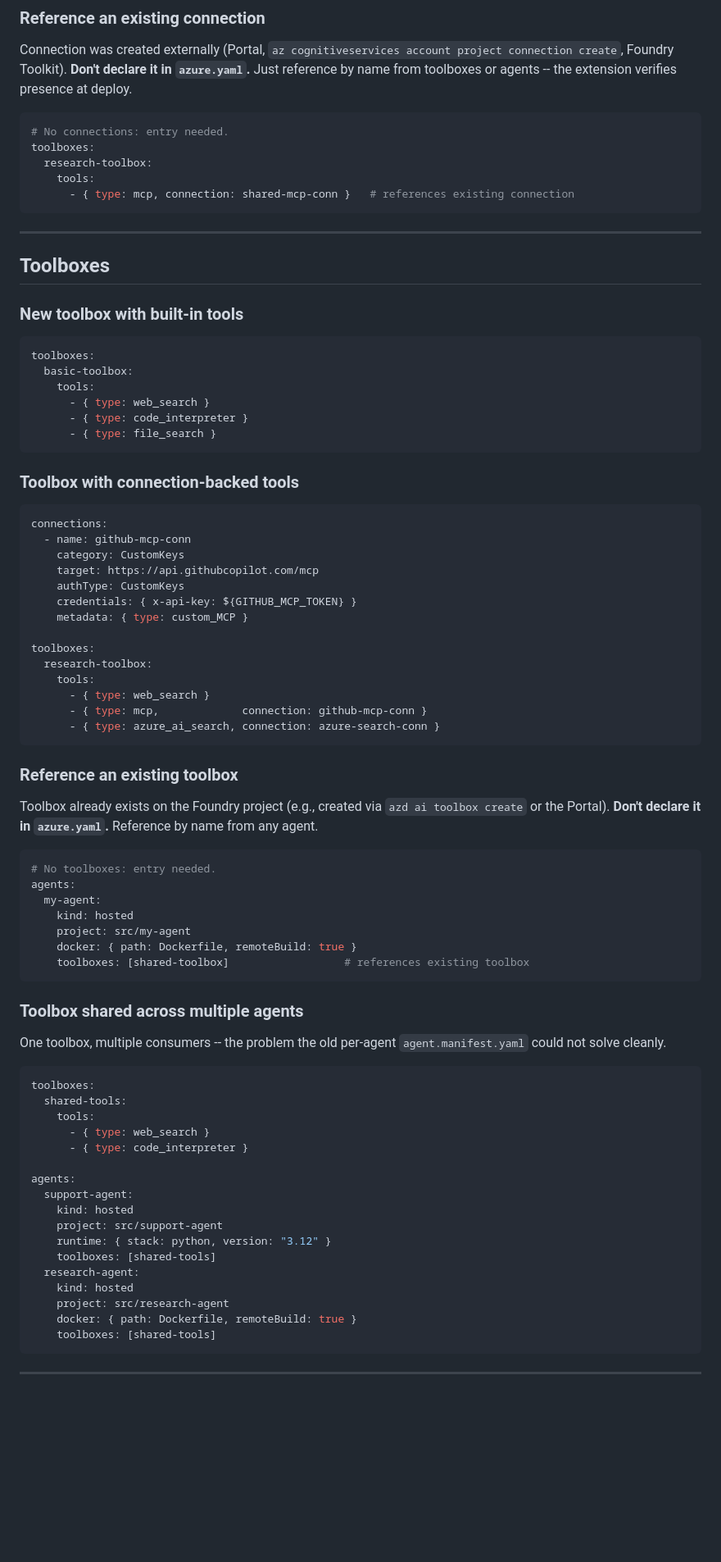
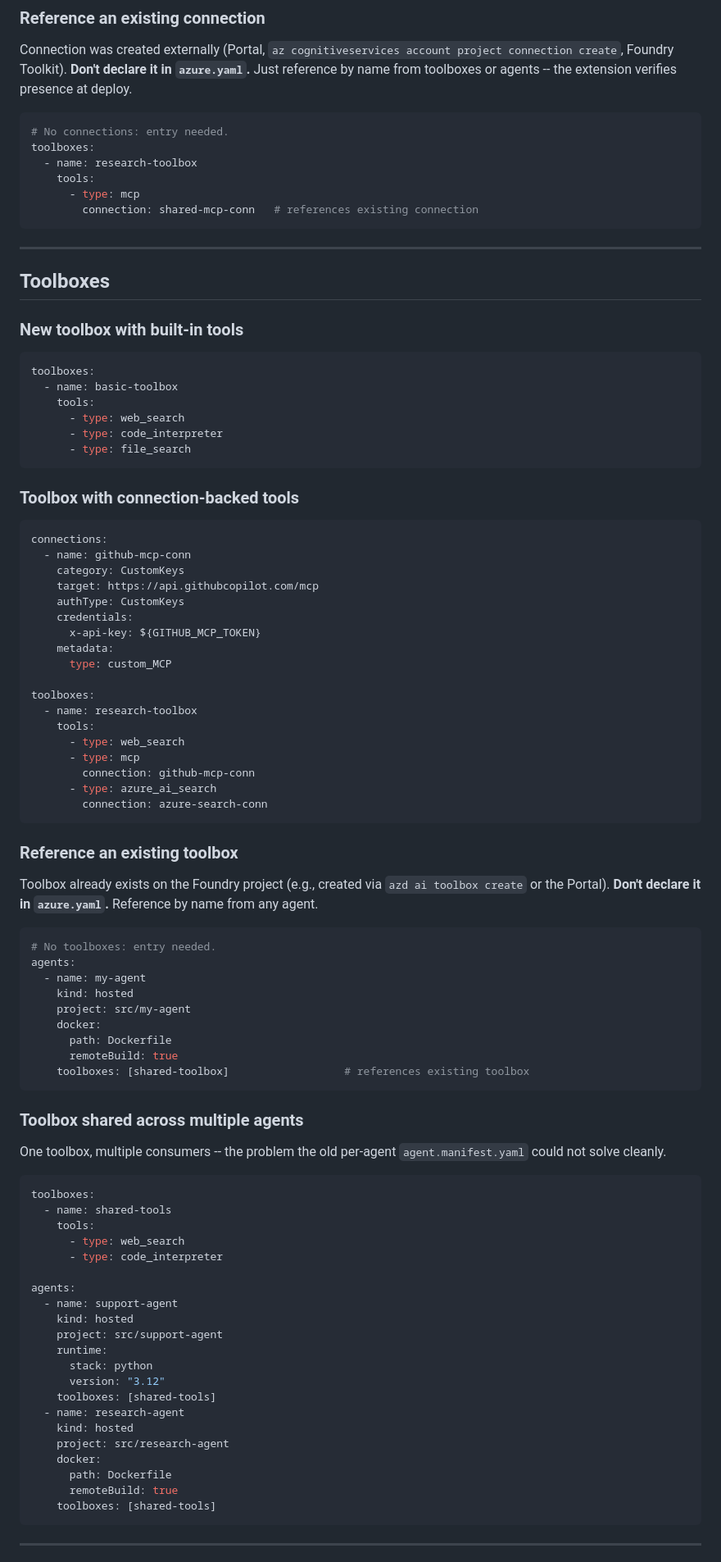
Before and after one commit to therealjohn/foundry-azd-config-preview, a Markdown page: REFERENCE.md, the part around one of its changes. Shown at 82% size. Rendered like a GitHub page; blank space fills up the shorter version.

````diff
--- a/REFERENCE.md
+++ b/REFERENCE.md
@@ -425,9 +501,10 @@ extension verifies presence at deploy.
 ```yaml
 # No connections: entry needed.
 toolboxes:
-  research-toolbox:
+  - name: research-toolbox
     tools:
-      - { type: mcp, connection: shared-mcp-conn }   # references existing connection
+      - type: mcp
+        connection: shared-mcp-conn   # references existing connection
 ```
 
 ---
@@ -438,11 +515,11 @@ toolboxes:
 
 ```yaml
 toolboxes:
-  basic-toolbox:
+  - name: basic-toolbox
     tools:
-      - { type: web_search }
-      - { type: code_interpreter }
-      - { type: file_search }
+      - type: web_search
+      - type: code_interpreter
+      - type: file_search
 ```
 
 ### Toolbox with connection-backed tools
@@ -453,15 +530,19 @@ connections:
     category: CustomKeys
     target: https://api.githubcopilot.com/mcp
     authType: CustomKeys
-    credentials: { x-api-key: ${GITHUB_MCP_TOKEN} }
-    metadata: { type: custom_MCP }
+    credentials:
+      x-api-key: ${GITHUB_MCP_TOKEN}
+    metadata:
+      type: custom_MCP
 
 toolboxes:
-  research-toolbox:
+  - name: research-toolbox
     tools:
-      - { type: web_search }
-      - { type: mcp,             connection: github-mcp-conn }
-      - { type: azure_ai_search, connection: azure-search-conn }
+      - type: web_search
+      - type: mcp
+        connection: github-mcp-conn
+      - type: azure_ai_search
+        connection: azure-search-conn
 ```
 
 ### Reference an existing toolbox
@@ -473,10 +554,12 @@ Toolbox already exists on the Foundry project (e.g., created via
 ```yaml
 # No toolboxes: entry needed.
 agents:
-  my-agent:
+  - name: my-agent
     kind: hosted
     project: src/my-agent
-    docker: { path: Dockerfile, remoteBuild: true }
+    docker:
+      path: Dockerfile
+      remoteBuild: true
     toolboxes: [shared-toolbox]                  # references existing toolbox
 ```
 
@@ -487,21 +570,25 @@ One toolbox, multiple consumers -- the problem the old per-agent
 
 ```yaml
 toolboxes:
-  shared-tools:
+  - name: shared-tools
     tools:
-      - { type: web_search }
-      - { type: code_interpreter }
+      - type: web_search
+      - type: code_interpreter
 
 agents:
-  support-agent:
+  - name: support-agent
     kind: hosted
     project: src/support-agent
-    runtime: { stack: python, version: "3.12" }
+    runtime:
+      stack: python
+      version: "3.12"
     toolboxes: [shared-tools]
-  research-agent:
+  - name: research-agent
     kind: hosted
     project: src/research-agent
-    docker: { path: Dockerfile, remoteBuild: true }
+    docker:
+      path: Dockerfile
+      remoteBuild: true
     toolboxes: [shared-tools]
 ```
 
````
Also changed, not shown: other parts of REFERENCE.md (+256 -132 lines).
